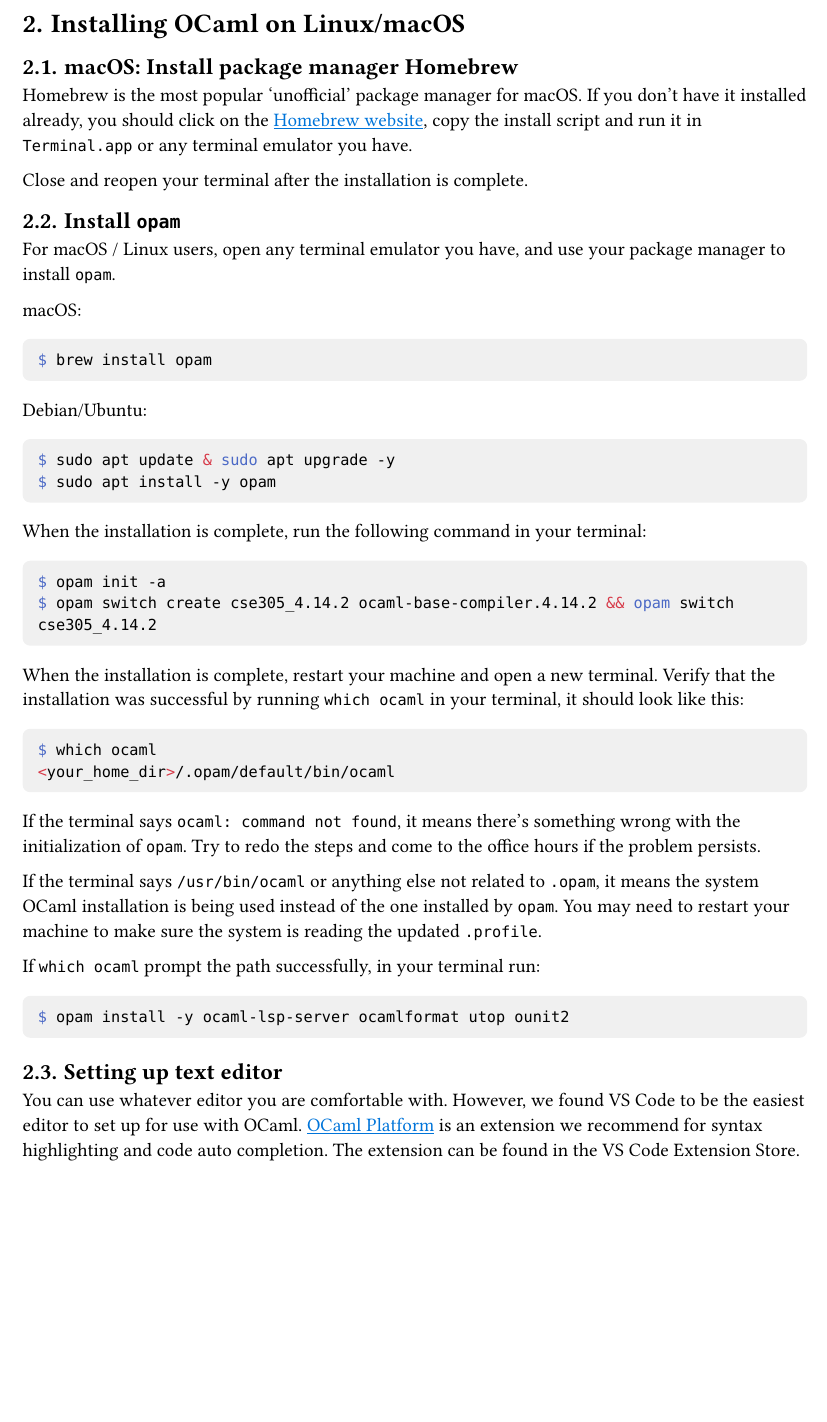
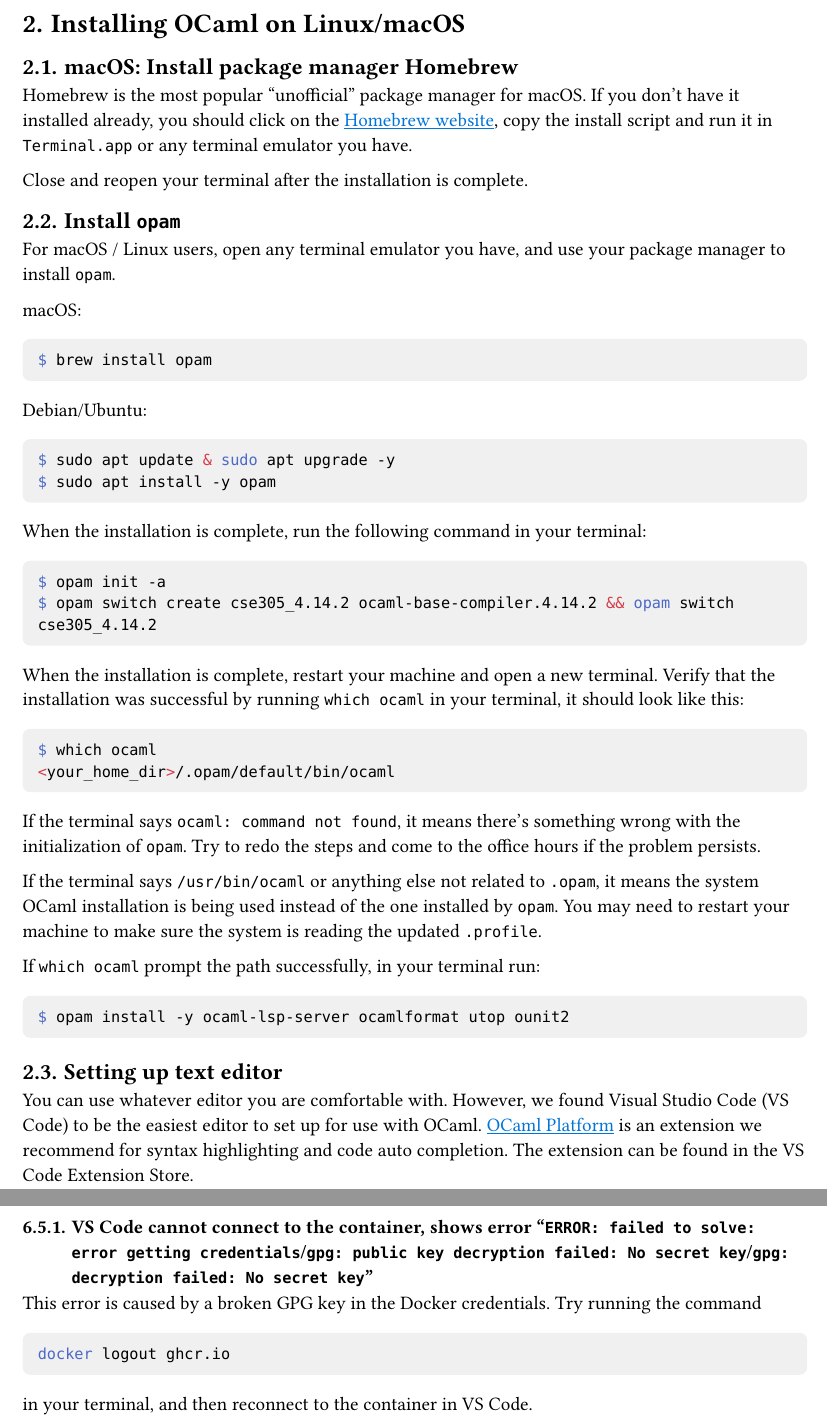
Before and after one commit to UB-CSE-305/cse305_dev_env, a Typst document (manuals/OCaml_environment_setup.typ): part of page 2 of 11 before the commit and two parts of pages 2 and 12 of 13 after it, the two joined at a grey line, cut so that both start at the same text, the shorter picture padded with empty space. Compiled offline with Typst 0.15.

Commit message:
Minor fix

````diff
--- a/manuals/OCaml_environment_setup.typ
+++ b/manuals/OCaml_environment_setup.typ
@@ -100,12 +100,12 @@ $ opam install -y ocaml-lsp-server ocamlformat utop ounit2
 == Setting up text editor
 <TextEditorSetup>
 You can use whatever editor you are comfortable with. However, we found
-VS Code to be the easiest editor to set up for use with OCaml.
+Visual Studio Code (VS Code) to be the easiest editor to set up for use with OCaml.
 #link("https://marketplace.visualstudio.com/items?itemName=ocamllabs.ocaml-platform")[OCaml Platform]
 is an extension we recommend for syntax highlighting and code auto
 completion. The extension can be found in the VS Code Extension Store.
 
-For macOS/Linux users, choose 'cse305\_4.14.2' when VS Code asks for
+For macOS/Linux users, choose `cse305_4.14.2` when VS Code asks for
 sandbox configuration. This should enable syntax highlighting and
 autocomplete. Proceed to @TestEnv to test your environment.
 
@@ -416,6 +416,14 @@ Assets section, if you are using amd64 architecture, download
 `wsl.#.#.#.arm64.msi`. Run the installer and follow the setup
 instructions, and restart your machine when it's done.
 
+=== VS Code cannot connect to the container, shows error "`ERROR: failed to solve: error getting credentials`/`gpg: public key decryption failed: No secret key`/`gpg: decryption failed: No secret key`"
+<vs-code-cannot-connect-to-the-container-shows-credentials-error>
+This error is caused by a broken GPG key in the Docker credentials. Try running the command
+```bash
+docker logout ghcr.io
+```
+in your terminal, and then reconnect to the container in VS Code.
+
 #pagebreak()
 = About
 <about>
````
Also changed, not shown: manuals/OCaml_environment_setup.typ (4 more changed lines).
